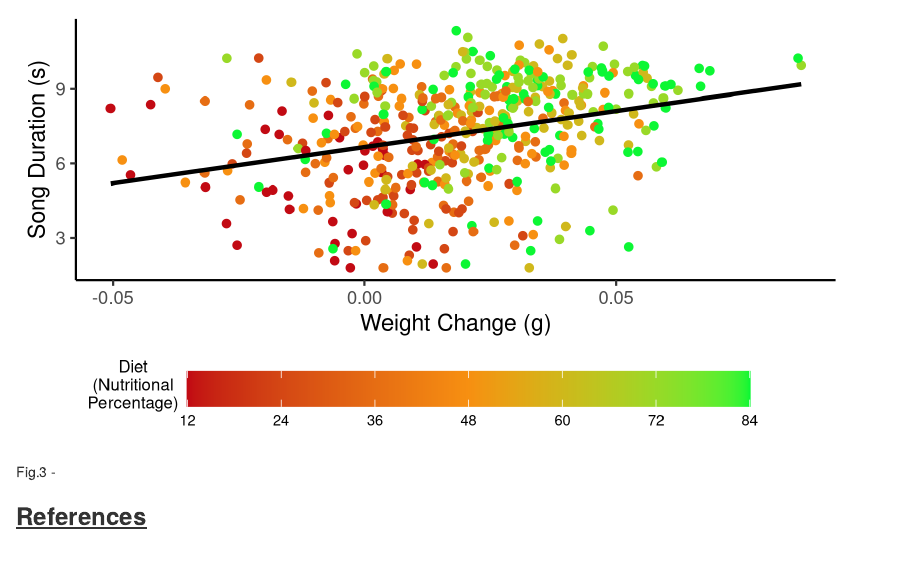
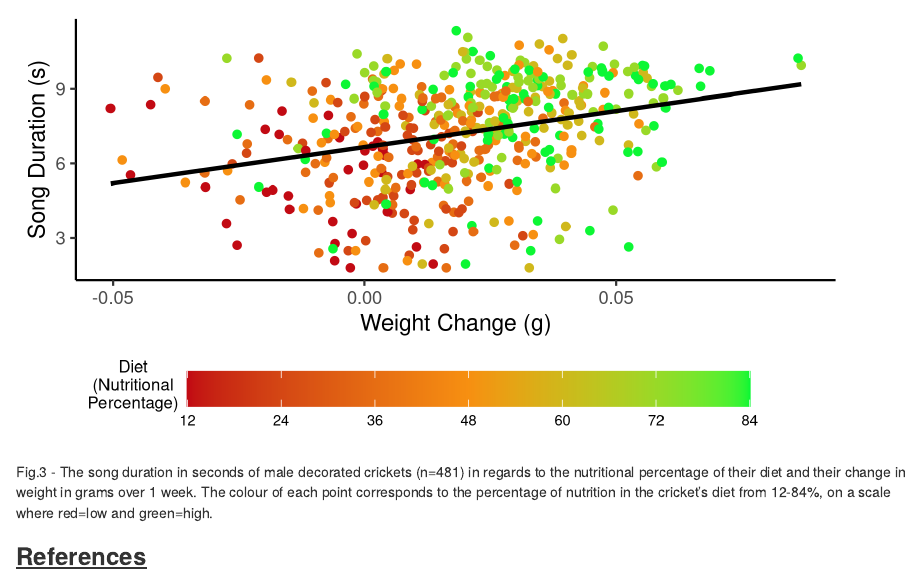
Before and after one commit to UEABIO/assignment002-2023-eloise26malam, an R Markdown document (Scripts/Report.Rmd): the page in a window 1100 px wide, from 2700 px down. Rendered offline with R 4.5, knitr and Pandoc, with nearby package versions.

Commit message:
figure legend for scatter graph

````diff
--- a/Scripts/Report.Rmd
+++ b/Scripts/Report.Rmd
@@ -67,6 +67,6 @@ knitr::include_graphics("../Graphs/triple_gradient_april23.png")
 
 ```
 
-Fig.3 -
+Fig.3 - The song duration in seconds of male decorated crickets (n=481) in regards to the nutritional percentage of their diet and their change in weight in grams over 1 week. The colour of each point corresponds to the percentage of nutrition in the cricket's diet from 12-84%, on a scale where red=low and green=high.
 
 ### [**References**]{.underline}
````
Also changed, not shown: Scripts/analysis.R (+1 -1 lines).
